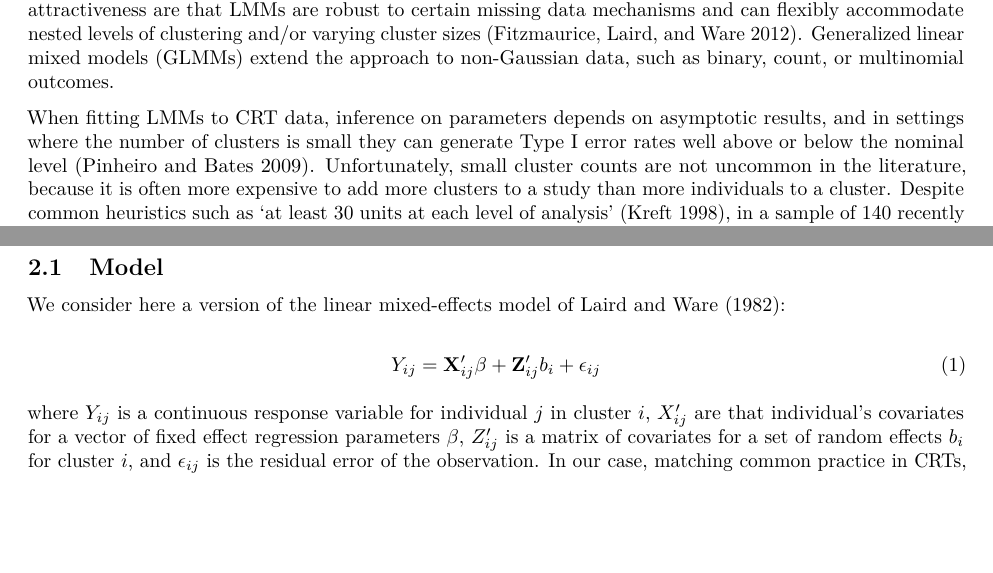
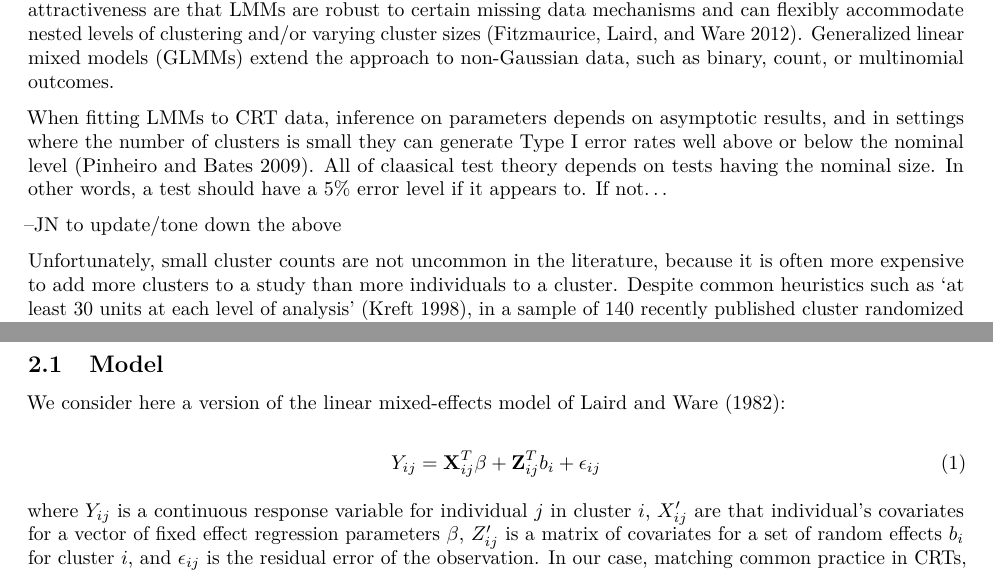
Before and after one commit to joshua-nugent/papers, an R Markdown document (TIE_control/index.Rmd): two parts of pages 1 and 2 of 8, joined at a grey line, cut so that both start at the same text, the shorter picture padded with empty space. Rendered offline with R 4.5, knitr and Pandoc, then LaTeX, with nearby package versions.

Commit message:
last thing?

```diff
--- a/TIE_control/index.Rmd
+++ b/TIE_control/index.Rmd
@@ -53,7 +53,12 @@ my_grid_theme <- theme(
 
 In cluster-randomized trials (CRTs), also called group randomized trials, subjects are organized in groups. These groups, rather than the subjects directly, are randomized to the trial interventions [@hayes_cluster_2017]. In these studies, outcomes within a cluster -- for example, patients within hospitals or students within classrooms -- are almost certainly correlated with one another. This clustering complicates data analysis because the common regression assumption that observations are independent is violated. When the response variable of interest is continuous, linear mixed models (LMMs), which require that observations are independent only after conditioning on cluster membership, are a common approach to the data analysis. CRTs are a widely used experimental design (see for example @moon_effect_2017, @vinereanu_multifaceted_2017, and @huang_targeted_2013), and LMMs are an attractive option for data analysis. Some reasons for this attractiveness are that LMMs are robust to certain missing data mechanisms and can flexibly accommodate nested levels of clustering and/or varying cluster sizes [@fitzmaurice_applied_2012]. Generalized linear mixed models (GLMMs) extend the approach to non-Gaussian data, such as binary, count, or multinomial outcomes.
 
-When fitting LMMs to CRT data, inference on parameters depends on asymptotic results, and in settings where the number of clusters is small they can generate Type I error rates well above or below the nominal level [@pinheiro_mixed-effects_2009]. Unfortunately, small cluster counts are not uncommon in the literature, because it is often more expensive to add more clusters to a study than more individuals to a cluster. Despite common heuristics such as 'at least 30 units at each level of analysis' [@kreft_introducing_1998], in a sample of 140 recently published cluster randomized trials in various medical journals, we found that over 30% had fewer than 20 clusters. Another review of 100 CRTs [@kahan_increased_2016] found 37% with fewer than 20 clusters and minimal reporting of any small-sample corrections employed.
+When fitting LMMs to CRT data, inference on parameters depends on asymptotic results, and in settings where the number of clusters is small they can generate Type I error rates well above or below the nominal level [@pinheiro_mixed-effects_2009].  All of claasical test theory depends on tests having the nominal size.  In other words, a test should have a 5% error level if it appears to.  If not...
+
+--JN to update/tone down the above
+
+
+Unfortunately, small cluster counts are not uncommon in the literature, because it is often more expensive to add more clusters to a study than more individuals to a cluster. Despite common heuristics such as 'at least 30 units at each level of analysis' [@kreft_introducing_1998], in a sample of 140 recently published cluster randomized trials in various medical journals, we found that over 30% had fewer than 20 clusters. Another review of 100 CRTs [@kahan_increased_2016] found 37% with fewer than 20 clusters and minimal reporting of any small-sample corrections employed.
 
 Some investigations of the problems with (G)LMM small sample inference have been conducted. @pinheiro_mixed-effects_2009, mentioned above, examined a very restricted parameter space. @schluchter_small-sample_1990 reviewed the issue from a slightly different angle, examining approaches for longitudinal data with different covariance structures, which have different interpretations than a typical CRT. @zucker_improved_2000, @melo_improved_2009, @manor_small_2004, and @stein_alternatives_2014 suggested improving small-sample inference by applying the Bartlett correction (@bartlett_properties_1937), also under a smaller set of parameters than we apply here. However, as far as we are aware there is no simple way for data analysts to implement the Bartlett correction in SAS or R.
 
@@ -75,7 +80,7 @@ We consider here a version of the linear mixed-effects model of @laird_random-ef
 
 \begin{equation}
   \label{eq:1}
-  Y_{ij} = \mathbf{X}_{ij}'\mathbf{\beta} + \mathbf{Z}_{ij}' b_i + \epsilon_{ij}
+  Y_{ij} = \mathbf{X}_{ij}^T\mathbf{\beta} + \mathbf{Z}_{ij}^T b_i + \epsilon_{ij}
 \end{equation}
 
 where $Y_{ij}$ is a continuous response variable for individual $j$ in cluster $i$, $X_{ij}'$ are that individual's covariates for a vector of fixed effect regression parameters $\mathbf{\beta}$, $Z_{ij}'$ is a matrix of covariates for a set of random effects $b_i$ for cluster $i$, and $\epsilon_{ij}$ is the residual error of the observation. In our case, matching common practice in CRTs, we restricted the random-effects structure to include only a random intercept term, so the term $Z_{ij}'b_i$ reduces to $b_{0i}$. We let $\epsilon_{ij} \sim N(0, \sigma^2)$ for all individuals, and cluster-level variance $b_{0i}$ was distributed $N(0, \sigma_b^2)$, with $b_{0i}$ independent of $\epsilon _{0i}$. We further assumed that cluster size is uniform for all clusters, and that there are two treatment arms with an equal number of clusters in each arm, modeled with an indicator variable $x_{i}\in \{0,1\}$ for control or treatment arm, with $\beta_1$ being the treatment effect. Thus, for the remainder of the article, our model is:
```
